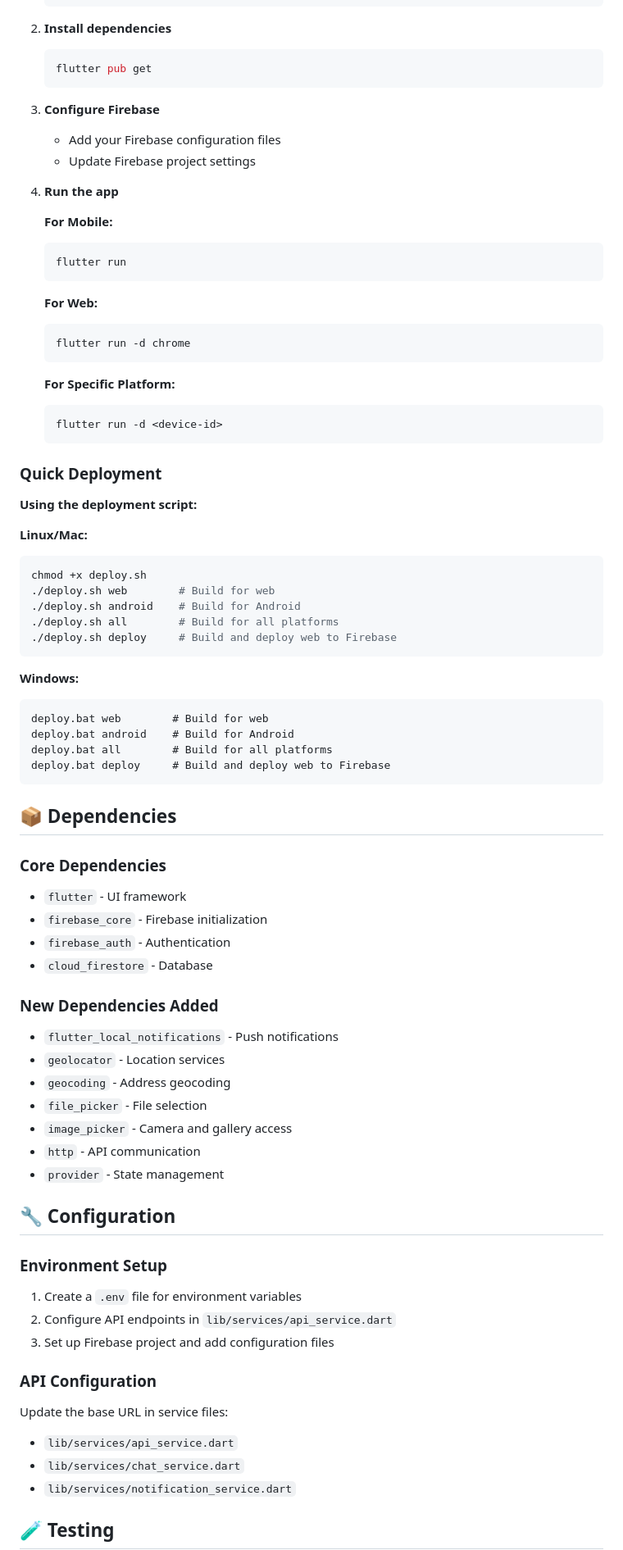
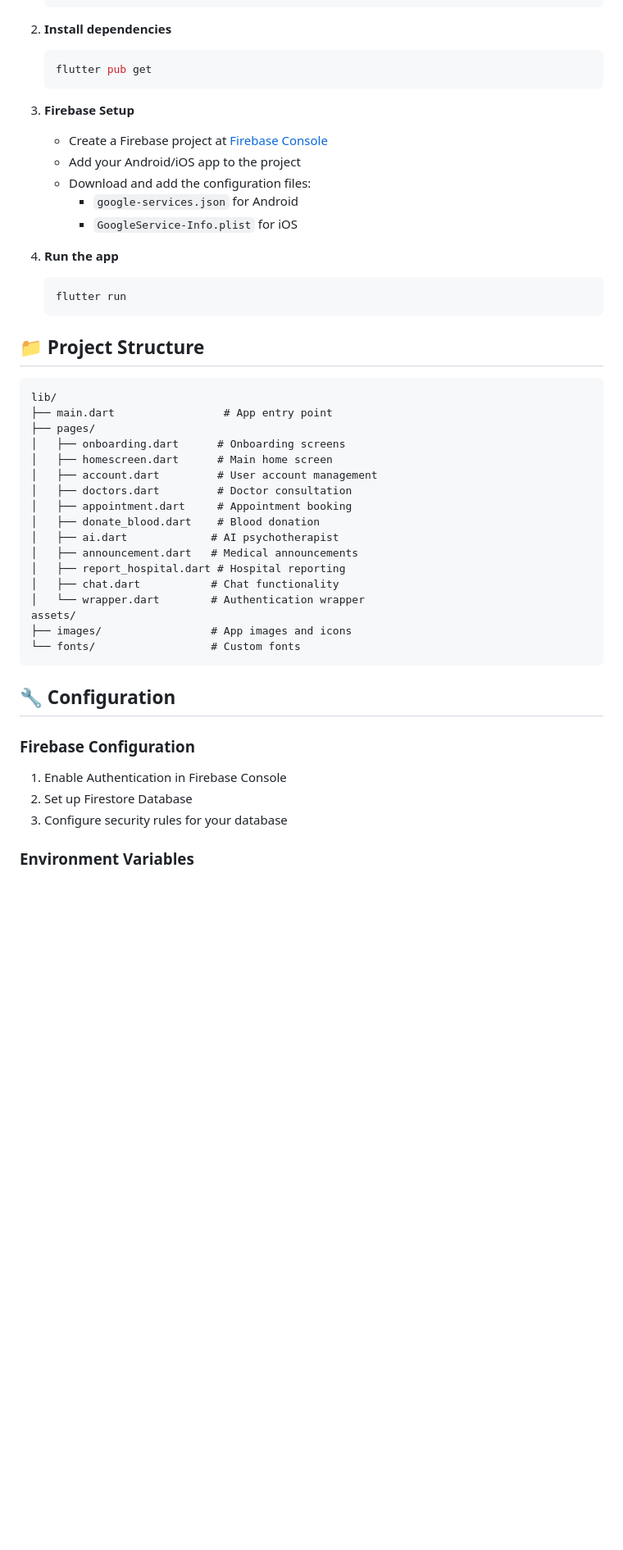
Before and after one commit to NirjalDahal/swasthanepal, a Markdown page: README.md, the part around one of its changes. Shown at 82% size. Rendered like a GitHub page; blank space fills up the shorter version.

````diff
--- a/README.md
+++ b/README.md
@@ -76,77 +75,47 @@ The app includes the following main screens:
    flutter pub get
    ```
 
-3. **Configure Firebase**
-   - Add your Firebase configuration files
-   - Update Firebase project settings
+3. **Firebase Setup**
+   - Create a Firebase project at [Firebase Console](https://console.firebase.google.com/)
+   - Add your Android/iOS app to the project
+   - Download and add the configuration files:
+     - `google-services.json` for Android
+     - `GoogleService-Info.plist` for iOS
 
 4. **Run the app**
-
-   **For Mobile:**
    ```bash
    flutter run
    ```
 
-   **For Web:**
-   ```bash
-   flutter run -d chrome
-   ```
+## 📁 Project Structure
 
-   **For Specific Platform:**
-   ```bash
-   flutter run -d <device-id>
-   ```
-
-### Quick Deployment
-
-**Using the deployment script:**
-
-**Linux/Mac:**
-```bash
-chmod +x deploy.sh
-./deploy.sh web        # Build for web
-./deploy.sh android    # Build for Android
-./deploy.sh all        # Build for all platforms
-./deploy.sh deploy     # Build and deploy web to Firebase
 ```
-
-**Windows:**
-```cmd
-deploy.bat web        # Build for web
-deploy.bat android    # Build for Android
-deploy.bat all        # Build for all platforms
-deploy.bat deploy     # Build and deploy web to Firebase
+lib/
+├── main.dart                 # App entry point
+├── pages/
+│   ├── onboarding.dart      # Onboarding screens
+│   ├── homescreen.dart      # Main home screen
+│   ├── account.dart         # User account management
+│   ├── doctors.dart         # Doctor consultation
+│   ├── appointment.dart     # Appointment booking
+│   ├── donate_blood.dart    # Blood donation
+│   ├── ai.dart             # AI psychotherapist
+│   ├── announcement.dart   # Medical announcements
+│   ├── report_hospital.dart # Hospital reporting
+│   ├── chat.dart           # Chat functionality
+│   └── wrapper.dart        # Authentication wrapper
+assets/
+├── images/                 # App images and icons
+└── fonts/                  # Custom fonts
 ```
-
-## 📦 Dependencies
-
-### Core Dependencies
-- `flutter` - UI framework
-- `firebase_core` - Firebase initialization
-- `firebase_auth` - Authentication
-- `cloud_firestore` - Database
-
-### New Dependencies Added
-- `flutter_local_notifications` - Push notifications
-- `geolocator` - Location services
-- `geocoding` - Address geocoding
-- `file_picker` - File selection
-- `image_picker` - Camera and gallery access
-- `http` - API communication
-- `provider` - State management
 
 ## 🔧 Configuration
 
-### Environment Setup
-1. Create a `.env` file for environment variables
-2. Configure API endpoints in `lib/services/api_service.dart`
-3. Set up Firebase project and add configuration files
+### Firebase Configuration
 
-### API Configuration
-Update the base URL in service files:
-- `lib/services/api_service.dart`
-- `lib/services/chat_service.dart`
-- `lib/services/notification_service.dart`
+1. Enable Authentication in Firebase Console
+2. Set up Firestore Database
+3. Configure security rules for your database
 
-## 🧪 Testing
+### Environment Variables
 
````
Also changed, not shown: other parts of README.md (+96 -110 lines).
